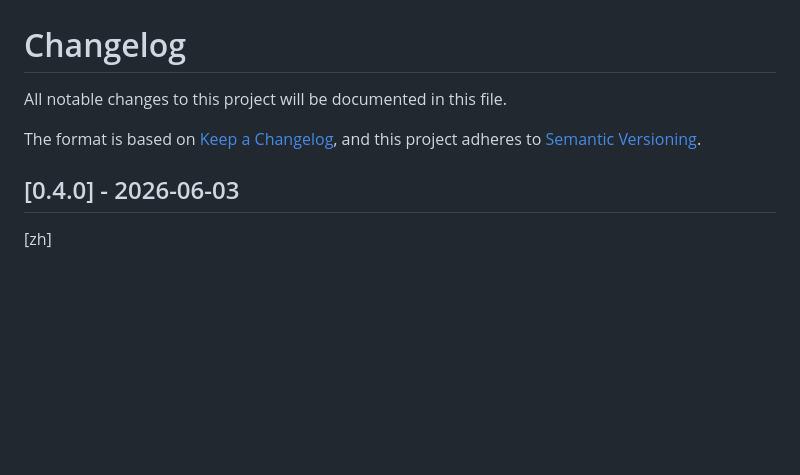
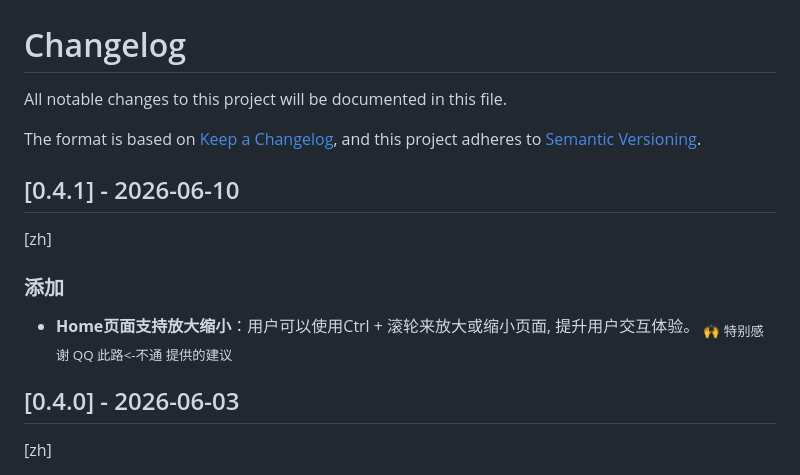
Before and after one commit to RengarLee/sf6_scouter, a Markdown page: CHANGELOG.md, the part around the change. Drawn GitHub-style; blank space fills up the shorter version.

Commit message:
docs: add new feature to support zooming on Home page for improved user interaction

```diff
--- a/CHANGELOG.md
+++ b/CHANGELOG.md
@@ -6,6 +6,11 @@ The format is based on [Keep a Changelog](https://keepachangelog.com/en/1.0.0/),
 and this project adheres to [Semantic Versioning](https://semver.org/spec/v2.0.0.html).
 
 
+## [0.4.1] - 2026-06-10
+[zh]
+### 添加
+- **Home页面支持放大缩小**：用户可以使用Ctrl + 滚轮来放大或缩小页面, 提升用户交互体验。
+  <sub>🙌 特别感谢 QQ 此路<-不通 提供的建议</sub>
 ## [0.4.0] - 2026-06-03
 [zh]
 ### 添加
```
